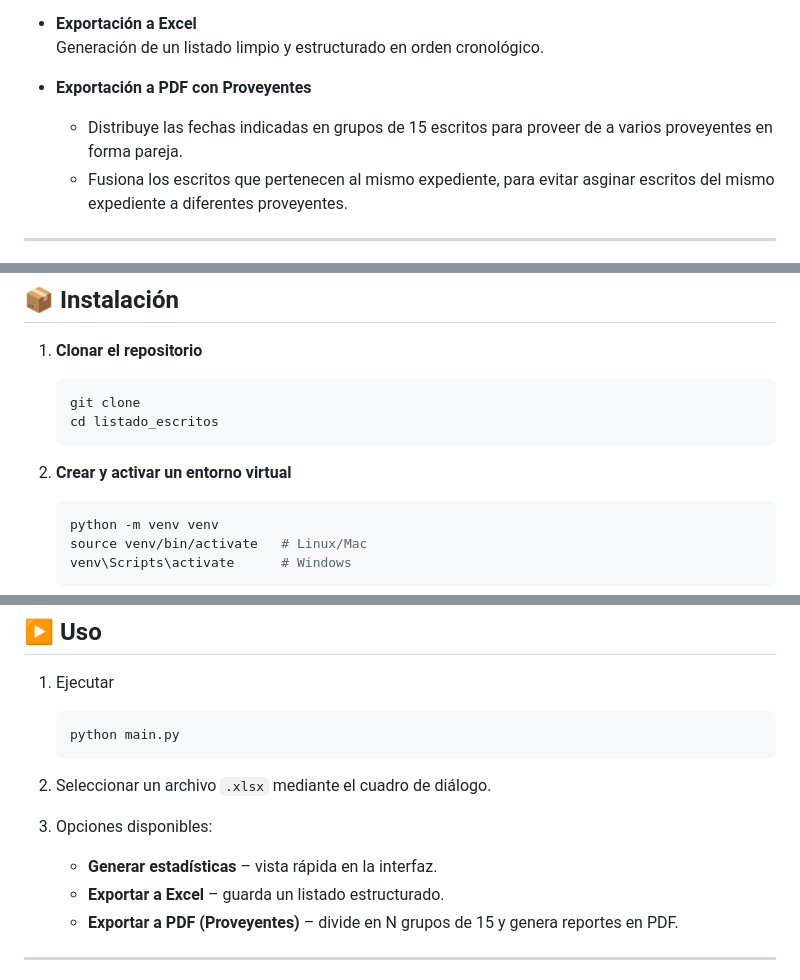
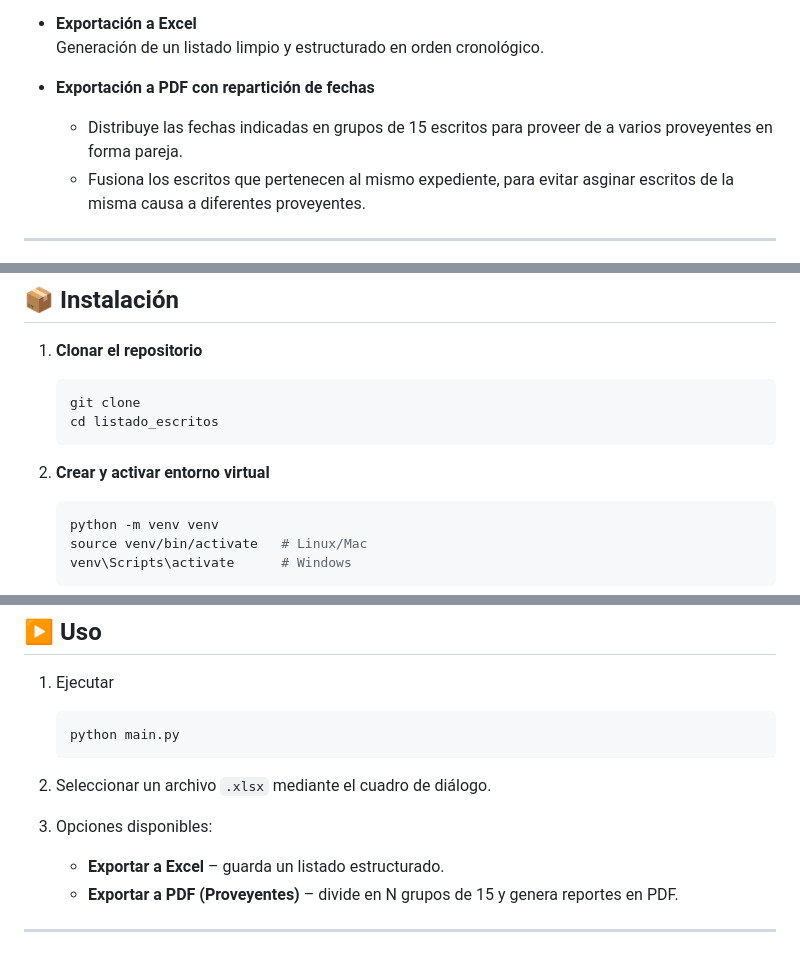
Before and after one commit to nahv/listado_escritos_v2, a Markdown page: README.md, 3 parts joined by grey strips. GitHub-like rendering.

````diff
--- a/README.md
+++ b/README.md
@@ -26,9 +26,9 @@ Fue diseñada para facilitar la repartición del trabajo de los proveyentes en e
 - **Exportación a Excel**
   Generación de un listado limpio y estructurado en orden cronológico.
 
-- **Exportación a PDF con Proveyentes**
+- **Exportación a PDF con repartición de fechas**
   - Distribuye las fechas indicadas en grupos de 15 escritos para proveer de a varios proveyentes en forma pareja.
-  - Fusiona los escritos que pertenecen al mismo expediente, para evitar asginar escritos del mismo expediente a diferentes proveyentes.
+  - Fusiona los escritos que pertenecen al mismo expediente, para evitar asginar escritos de la misma causa a diferentes proveyentes.
 
 ---
 <img width="1512" height="1112" alt="Screenshot 2025-09-30 at 2 10 19 PM" src="https://github.com/user-attachments/assets/228e82f9-e9f6-481d-aed4-8e5a9d9c47d7" />
@@ -67,7 +69,7 @@ proyecto/
    cd listado_escritos
    ```
 
-2. **Crear y activar un entorno virtual**
+2. **Crear y activar entorno virtual**
    ```bash
    python -m venv venv
    source venv/bin/activate   # Linux/Mac
@@ -91,7 +93,6 @@ proyecto/
 2. Seleccionar un archivo `.xlsx` mediante el cuadro de diálogo.
 
 3. Opciones disponibles:
-   - **Generar estadísticas** – vista rápida en la interfaz.
    - **Exportar a Excel** – guarda un listado estructurado.
    - **Exportar a PDF (Proveyentes)** – divide en N grupos de 15 y genera reportes en PDF.
 
````
Also changed, not shown: other parts of README.md (+2 -0 lines).
